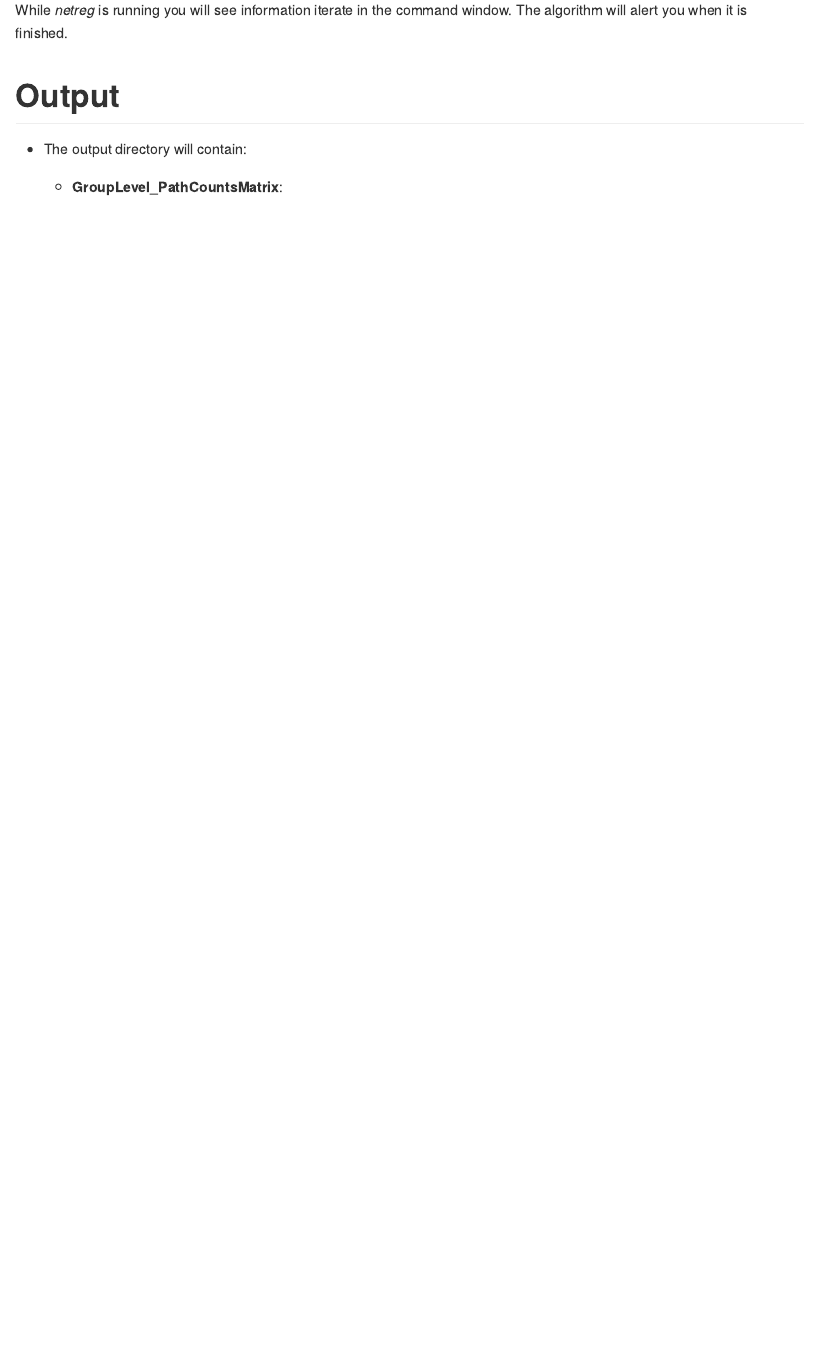
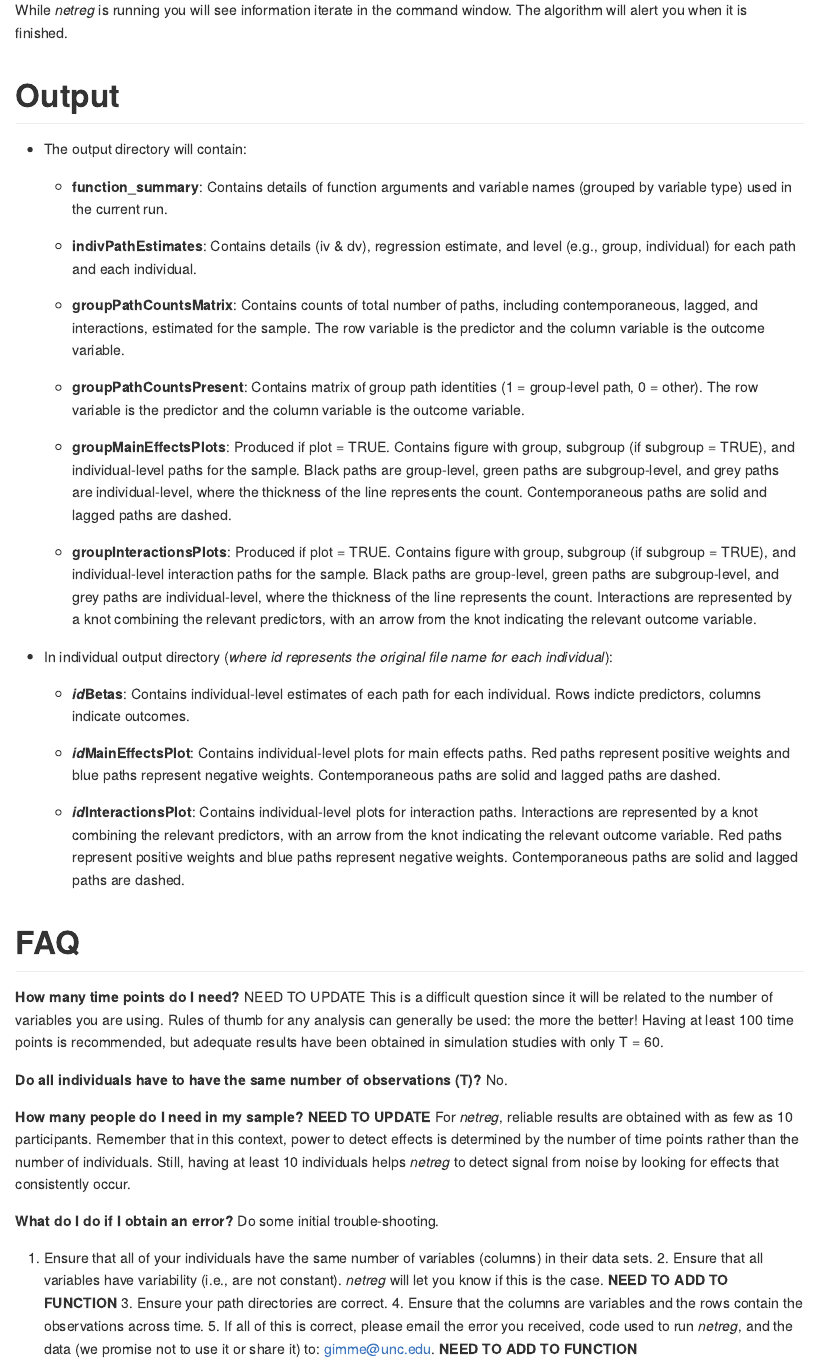
Before and after one commit to E-M-McCormick/multiREG, an R Markdown document (README.Rmd): the page in a window 1100 px wide, from 1970 px down. The pictures show the output file README.md that the author committed with the source, drawn offline in the style of GitHub; long lines of code are wrapped.

Commit message:
Add documentation

```diff
--- a/README.Rmd
+++ b/README.Rmd
@@ -1,7 +1,7 @@
 ---
 output:
   md_document:
-    variant: markdown_github
+    variant: gfm
 ---
 
 <!-- README.md is generated from README.Rmd. Please edit that file -->
@@ -99,4 +99,41 @@ While *netreg* is running you will see information iterate in the command window
 
 + The output directory will contain:
 
-  + __GroupLevel_PathCountsMatrix__:
+  + __function_summary__: Contains details of function arguments and variable names (grouped by variable type) used in the current run.
+
+  + __indivPathEstimates__: Contains details (iv & dv), regression estimate, and level (e.g., group, individual) for each path and each individual.
+
+  + __groupPathCountsMatrix__: Contains counts of total number of paths, including contemporaneous, lagged, and interactions, estimated for the sample. The row variable is the predictor and the column variable is the outcome variable.
+
+  + __groupPathCountsPresent__: Contains matrix of group path identities (1 = group-level path, 0 = other). The row variable is the predictor and the column variable is the outcome variable.
+
+  + __groupMainEffectsPlots__: Produced if plot = TRUE. Contains figure with group, subgroup (if subgroup = TRUE), and individual-level paths for the sample. Black paths are group-level, green paths are subgroup-level, and grey paths are individual-level, where the thickness of the line represents the count. Contemporaneous paths are solid and lagged paths are dashed.
+
+  + __groupInteractionsPlots__: Produced if plot = TRUE. Contains figure with group, subgroup (if subgroup = TRUE), and individual-level interaction paths for the sample. Black paths are group-level, green paths are subgroup-level, and grey paths are individual-level, where the thickness of the line represents the count. Interactions are represented by a knot combining the relevant predictors, with an arrow from the knot indicating the relevant outcome variable.
+
++ In individual output directory (*where id represents the original file name for each individual*):
+
+  + __*id*Betas__: Contains individual-level estimates of each path for each individual. Rows indicte predictors, columns indicate outcomes.
+
+  + __*id*MainEffectsPlot__: Contains individual-level plots for main effects paths. Red paths represent positive weights and blue paths represent negative weights. Contemporaneous paths are solid and lagged paths are dashed.
+
+  + __*id*InteractionsPlot__: Contains individual-level plots for interaction paths. Interactions are represented by a knot combining the relevant predictors, with an arrow from the knot indicating the relevant outcome variable. Red paths represent positive weights and blue paths represent negative weights. Contemporaneous paths are solid and lagged paths are dashed.
+
+# **FAQ**
+
+**How many time points do I need?** NEED TO UPDATE
+This is a difficult question since it will be related to the number of variables you are using. Rules of thumb for any analysis can generally be used: the more the better! Having at least 100 time points is recommended, but adequate results have been obtained in simulation studies with only T = 60.
+
+**Do all individuals have to have the same number of observations (T)?**
+No.
+
+**How many people do I need in my sample?** **NEED TO UPDATE**
+For *netreg*, reliable results are obtained with as few as 10 participants. Remember that in this context, power to detect effects is determined by the number of time points rather than the number of individuals. Still, having at least 10 individuals helps *netreg* to detect signal from noise by looking for effects that consistently occur.
+
+**What do I do if I obtain an error?**
+Do some initial trouble-shooting.
+1. Ensure that all of your individuals have the same number of variables (columns) in their data sets.
+2. Ensure that all variables have variability (i.e., are not constant). *netreg* will let you know if this is the case. **NEED TO ADD TO FUNCTION**
+3. Ensure your path directories are correct.
+4. Ensure that the columns are variables and the rows contain the observations across time.
+5. If all of this is correct, please email the error you received, code used to run *netreg*, and the data (we promise not to use it or share it) to: gimme@unc.edu. **NEED TO ADD TO FUNCTION**
```
Also changed, not shown: README.md.
